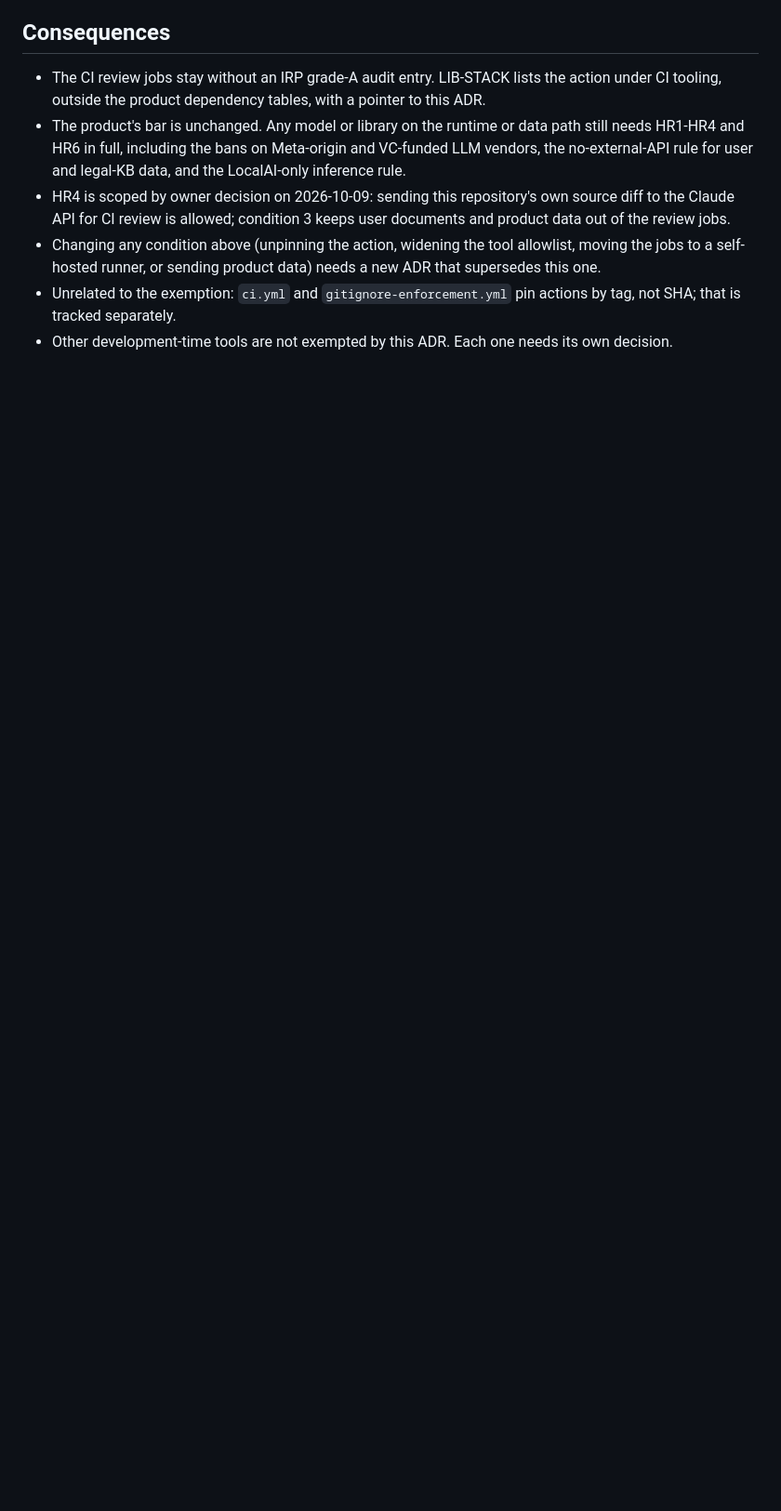
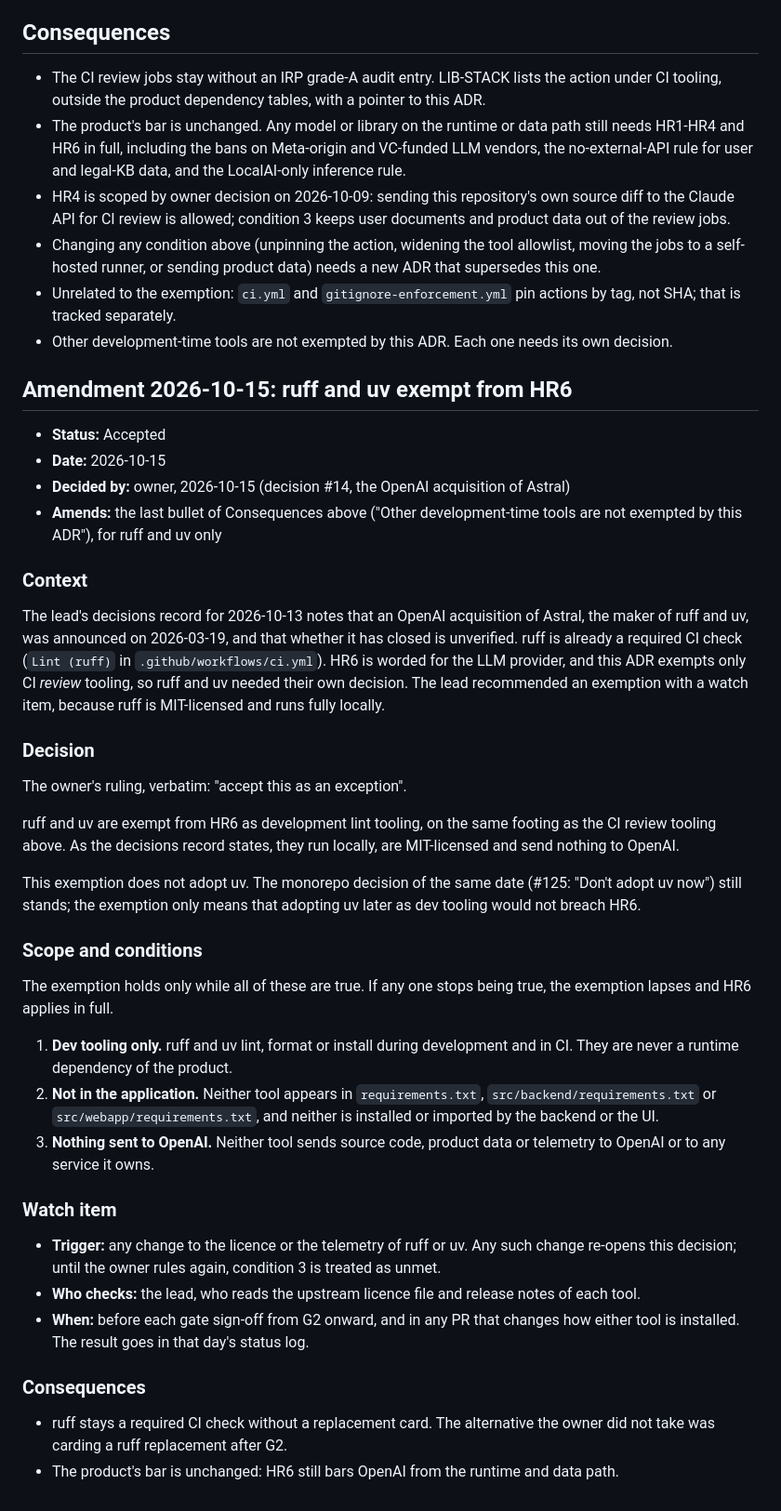
Before and after one commit to jennifer-mckinney/terms-analysis, a Markdown page: docs/adr/0001-dependency-rules-scope-ci-review-tooling.md, the part around the change. Shown at 93% size. Rendered like a GitHub page; blank space fills up the shorter version.

Commit message:
docs: amend ADR 0001 with the ruff/uv HR6 exception (#14 ruling)
Co-Authored-By: Claude Opus 5.5 <noreply@anthropic.com>

```diff
--- a/docs/adr/0001-dependency-rules-scope-ci-review-tooling.md
+++ b/docs/adr/0001-dependency-rules-scope-ci-review-tooling.md
@@ -38,3 +38,41 @@ The exemption holds only while all of these are true. If any one stops being tru
 - Changing any condition above (unpinning the action, widening the tool allowlist, moving the jobs to a self-hosted runner, or sending product data) needs a new ADR that supersedes this one.
 - Unrelated to the exemption: `ci.yml` and `gitignore-enforcement.yml` pin actions by tag, not SHA; that is tracked separately.
 - Other development-time tools are not exempted by this ADR. Each one needs its own decision.
+
+## Amendment 2026-10-15: ruff and uv exempt from HR6
+
+- **Status:** Accepted
+- **Date:** 2026-10-15
+- **Decided by:** owner, 2026-10-15 (decision #14, the OpenAI acquisition of Astral)
+- **Amends:** the last bullet of Consequences above ("Other development-time tools are not exempted by this ADR"), for ruff and uv only
+
+### Context
+
+The lead's decisions record for 2026-10-13 notes that an OpenAI acquisition of Astral, the maker of ruff and uv, was announced on 2026-03-19, and that whether it has closed is unverified. ruff is already a required CI check (`Lint (ruff)` in `.github/workflows/ci.yml`). HR6 is worded for the LLM provider, and this ADR exempts only CI *review* tooling, so ruff and uv needed their own decision. The lead recommended an exemption with a watch item, because ruff is MIT-licensed and runs fully locally.
+
+### Decision
+
+The owner's ruling, verbatim: "accept this as an exception".
+
+ruff and uv are exempt from HR6 as development lint tooling, on the same footing as the CI review tooling above. As the decisions record states, they run locally, are MIT-licensed and send nothing to OpenAI.
+
+This exemption does not adopt uv. The monorepo decision of the same date (#125: "Don't adopt uv now") still stands; the exemption only means that adopting uv later as dev tooling would not breach HR6.
+
+### Scope and conditions
+
+The exemption holds only while all of these are true. If any one stops being true, the exemption lapses and HR6 applies in full.
+
+1. **Dev tooling only.** ruff and uv lint, format or install during development and in CI. They are never a runtime dependency of the product.
+2. **Not in the application.** Neither tool appears in `requirements.txt`, `src/backend/requirements.txt` or `src/webapp/requirements.txt`, and neither is installed or imported by the backend or the UI.
+3. **Nothing sent to OpenAI.** Neither tool sends source code, product data or telemetry to OpenAI or to any service it owns.
+
+### Watch item
+
+- **Trigger:** any change to the licence or the telemetry of ruff or uv. Any such change re-opens this decision; until the owner rules again, condition 3 is treated as unmet.
+- **Who checks:** the lead, who reads the upstream licence file and release notes of each tool.
+- **When:** before each gate sign-off from G2 onward, and in any PR that changes how either tool is installed. The result goes in that day's status log.
+
+### Consequences
+
+- ruff stays a required CI check without a replacement card. The alternative the owner did not take was carding a ruff replacement after G2.
+- The product's bar is unchanged: HR6 still bars OpenAI from the runtime and data path.
```
